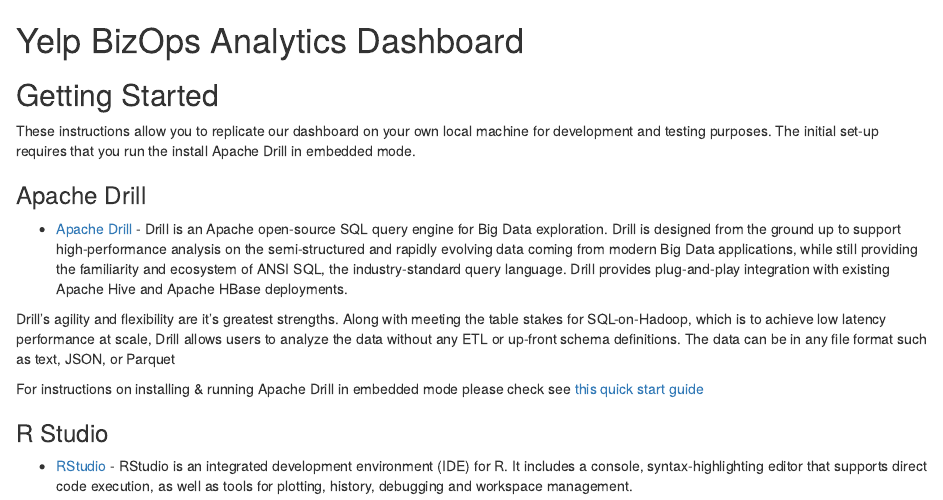
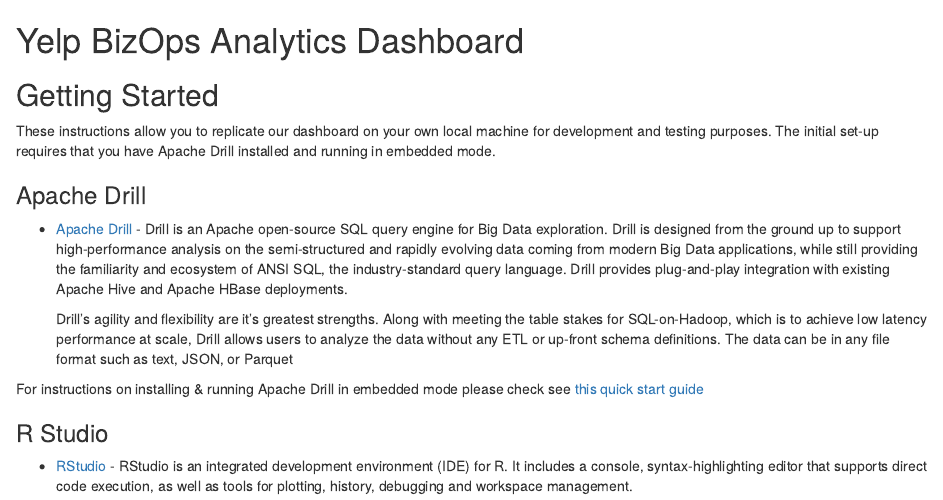
Before and after one commit to mgd1984/Yelp-Analytics-Dashboard, an R Markdown document (README.Rmd): the page in a window 1100 px wide, from its top. Rendered offline with R 4.5, knitr and Pandoc, with nearby package versions.

Commit message:
updated readme...again

```diff
--- a/README.Rmd
+++ b/README.Rmd
@@ -2,12 +2,12 @@
 
 ## Getting Started
 
-These instructions allow you to replicate our dashboard on your own local machine for development and testing purposes. The initial set-up requires that you run the install Apache Drill in embedded mode.
+These instructions allow you to replicate our dashboard on your own local machine for development and testing purposes. The initial set-up requires that you have Apache Drill installed and running in embedded mode.
 
 ### Apache Drill
 * [Apache Drill](https://drill.apache.org/docs/why-drill/) - Drill is an Apache open-source SQL query engine for Big Data exploration. Drill is designed from the ground up to support high-performance analysis on the semi-structured and rapidly evolving data coming from modern Big Data applications, while still providing the familiarity and ecosystem of ANSI SQL, the industry-standard query language. Drill provides plug-and-play integration with existing Apache Hive and Apache HBase deployments.
 
-Drill’s agility and flexibility are it's greatest strengths. Along with meeting the table stakes for SQL-on-Hadoop, which is to achieve low latency performance at scale, Drill allows users to analyze the data without any ETL or up-front schema definitions. The data can be in any file format such as text, JSON, or Parquet
+  Drill’s agility and flexibility are it's greatest strengths. Along with meeting the table stakes for SQL-on-Hadoop, which is to achieve low latency performance at scale, Drill allows users to analyze the data without any ETL or up-front schema definitions. The data can be in any file format such as text, JSON, or Parquet
 
 For instructions on installing & running Apache Drill in embedded mode please check see [this quick start guide](https://drill.apache.org/docs/drill-in-10-minutes/)
 
```
